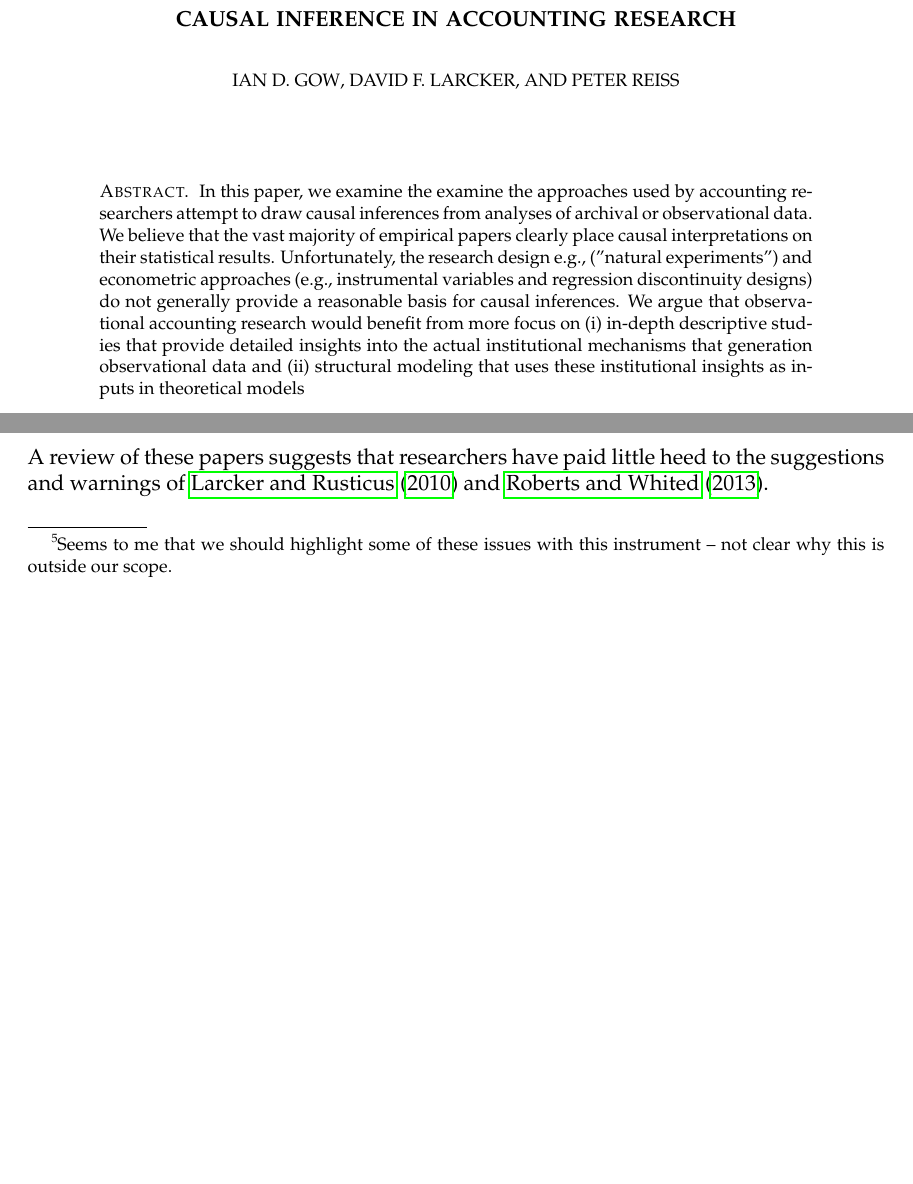
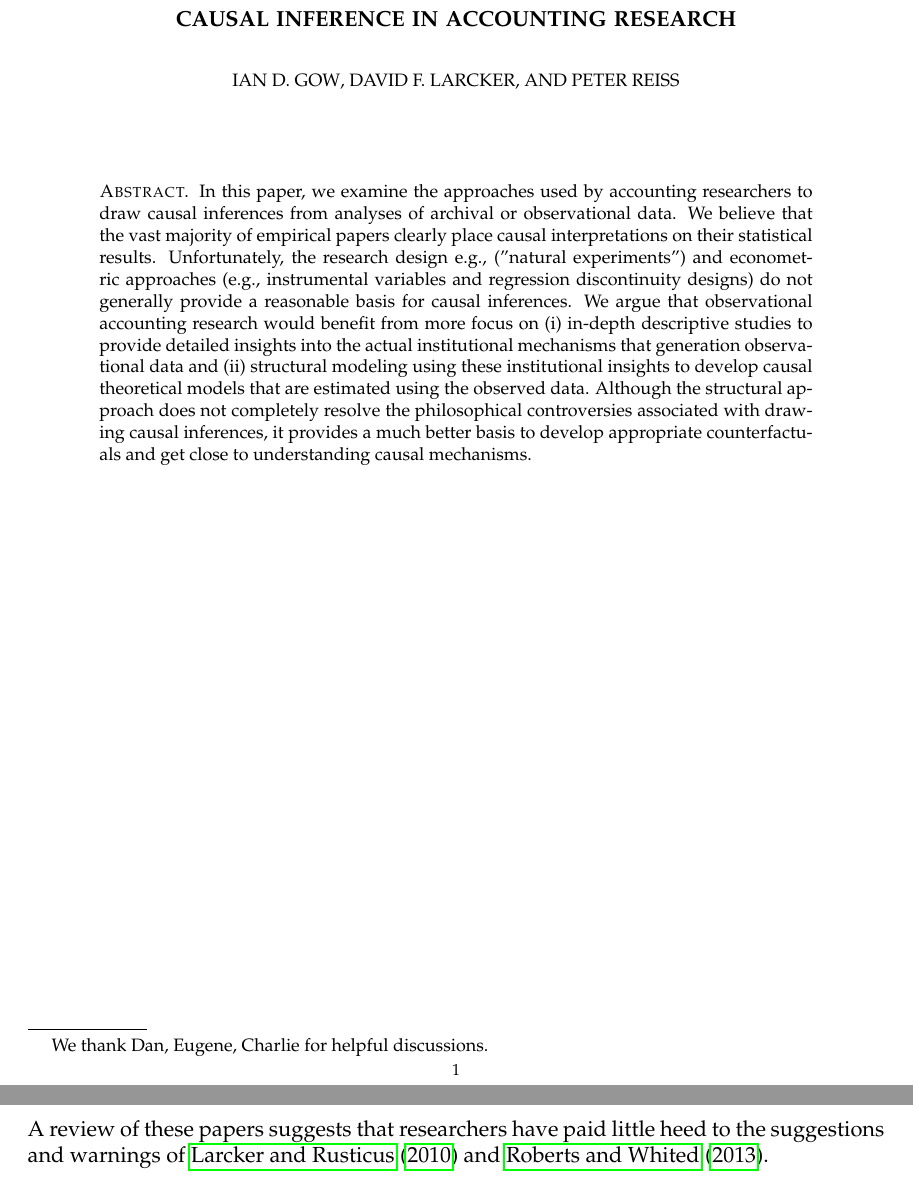
Before and after one commit to iangow/jar_methods, a LaTeX paper (emerging_methods.tex): two parts of pages 1 and 9 of 20, joined at a grey line, cut so that both start at the same text, the shorter picture padded with empty space. Compiled offline with pdfLaTeX.

Commit message:
Added thanks note and moved abstract to title page.

```diff
--- a/emerging_methods.tex
+++ b/emerging_methods.tex
@@ -4,6 +4,7 @@
 \title[Causal Inference]{Causal Inference in Accounting Research}
 
 \author{Ian D. Gow \and David F. Larcker \and Peter Reiss}
+\thanks{We thank Dan, Eugene, Charlie for helpful discussions.}
 %\date{}   % Activate to display a given date or no date
 
 \begin{document}
@@ -22,8 +23,16 @@
 % Note that there is a file jar_methods.bib in the list of files to the right that this pulls bibliographic information from.
 \maketitle
 
+
+% Why do we need the abstract on a separate page? Will this need to be anonymized for review? (We are identified on the conference website!)
+% It is quite easy to change the format of the document without doing it "manually".
+% \clearpage
+% {Causal Inference in Accounting Research}
+
 \begin{abstract}
-	In this paper, we examine the examine the approaches used by accounting researchers attempt to draw causal inferences from analyses of archival or observational data. We believe that the vast majority of empirical papers clearly place causal interpretations on their statistical results. Unfortunately, the research design e.g., ("natural experiments") and econometric approaches (e.g., instrumental variables and regression discontinuity designs) do not generally provide a reasonable basis for causal inferences. We argue that observational accounting research would benefit from more focus on (i) in-depth descriptive studies that provide detailed insights into the actual institutional mechanisms that generation observational data and (ii) structural modeling that uses these institutional insights as inputs in theoretical models
+	In this paper, we examine the approaches used by accounting researchers to draw causal inferences from analyses of archival or observational data. We believe that the vast majority of empirical papers clearly place causal interpretations on their statistical results.
+	Unfortunately, the research design e.g., ("natural experiments") and econometric approaches (e.g., instrumental variables and regression discontinuity designs) do not generally provide a reasonable basis for causal inferences.
+	We argue that observational accounting research would benefit from more focus on (i) in-depth descriptive studies to provide detailed insights into the actual institutional mechanisms that generation observational data and (ii) structural modeling using these institutional insights to develop causal theoretical models that are estimated using the observed data.  Although the structural approach does not completely resolve the philosophical controversies associated with drawing causal inferences, it provides a much better basis to develop appropriate counterfactuals and get close to understanding causal mechanisms.
 \end{abstract}
 
 
@@ -277,7 +286,8 @@ One popular source of instruments in accounting, finance, and economics is prior
 For example, \citet{Balakrishnan:2014js} use the ``exogenous shocks" to analyst coverage in \citet{Kelly:2012ih} as an instrument for changes in voluntary disclosure practices.
 \citet{Kelly:2012ih} seek to understand the effect of changes in analyst coverage on information asymmetry.
 The challenge faced by \citet{Kelly:2012ih} is that changes in analyst coverage are generally not random and may be correlated with information asymmetry due to omitted correlated variables.
-\citet{Kelly:2012ih} treat mergers of brokerage firms that covered treatment firms as an exogenous (i.e., as-if random) source of variation in analyst coverage. \footnote {Seems to me that we should highlight some of these issues with this instrument -- not clear why this is outside our scope.} They then examine the effect of such changes in analyst coverage on information asymmetry.
+\citet{Kelly:2012ih} treat mergers of brokerage firms that covered treatment firms as an exogenous (i.e., as-if random) source of variation in analyst coverage.%\footnote{Seems to me that we should highlight some of these issues with this instrument -- not clear why this is outside our scope.}
+They then examine the effect of such changes in analyst coverage on information asymmetry.
 
 The causal graph for \citet{Kelly:2012ih} is depicted in Figure \ref{fig:bbkl}.
 The identifying assumption is that $\textit{Brokerage closure}_t$ affects $\textit{Analyst coverage}_t$, but otherwise has no effect, direct or otherwise, on $\textit{Information asymmetry}_t$.
```
